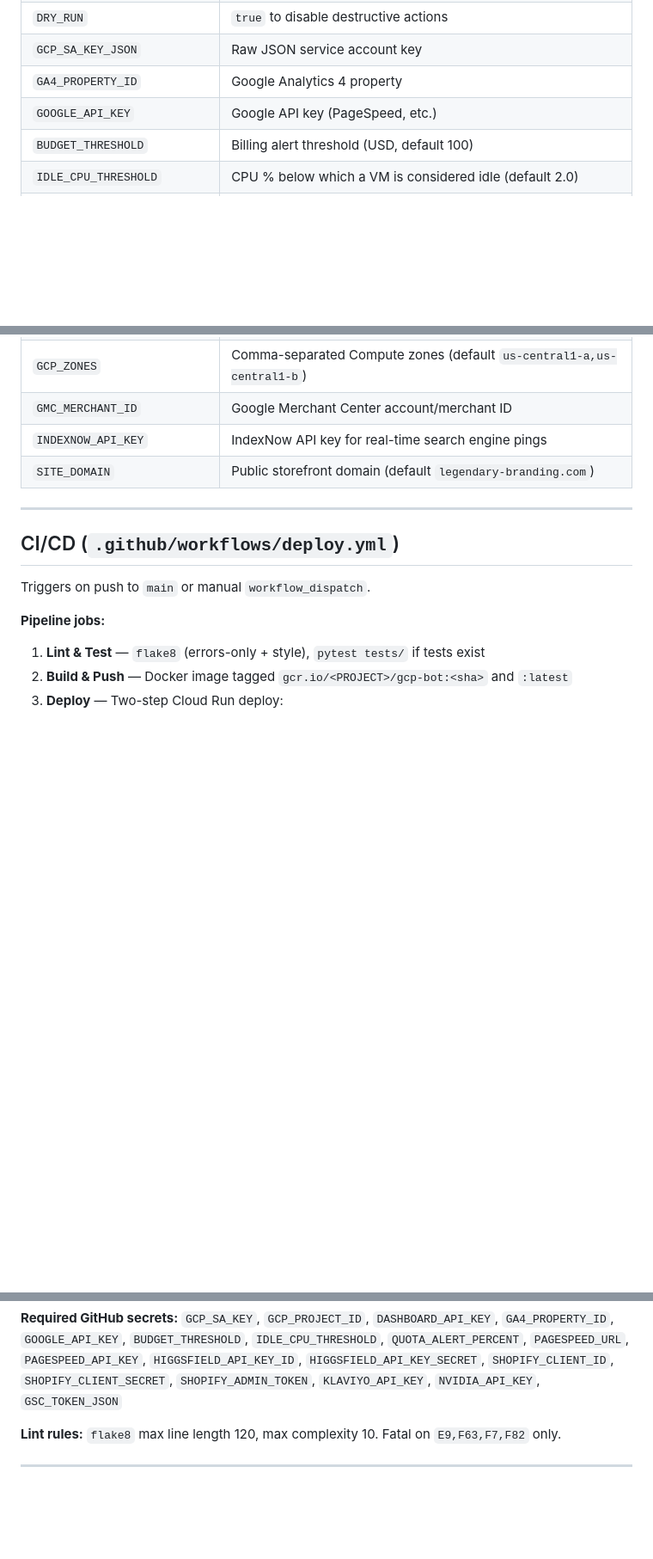
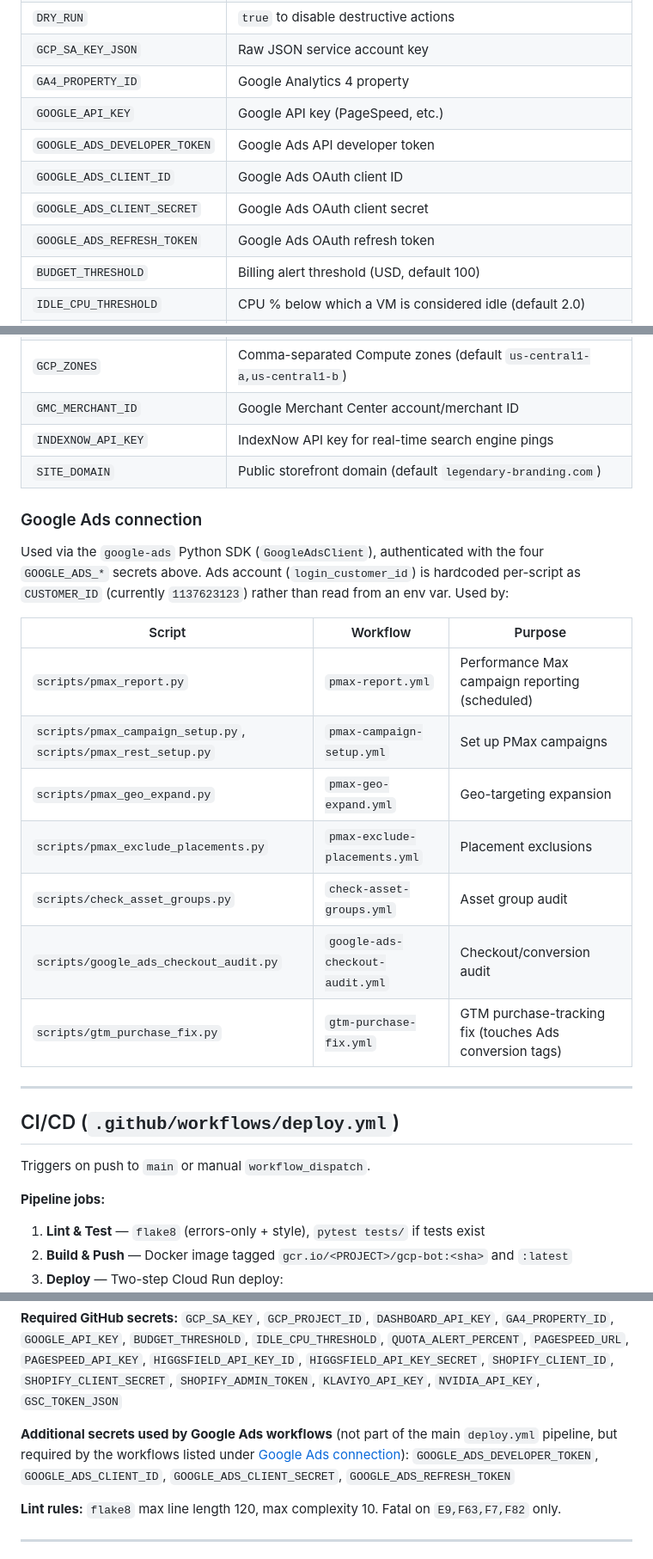
Before and after one commit to LXGNDRY/The_HUB, a Markdown page: CLAUDE.md, 3 parts joined by grey strips. Shown at 86% size. Rendered like a GitHub page; blank space fills up the shorter version.

Commit message:
Document Google Ads env vars and workflows in CLAUDE.md
GOOGLE_ADS_DEVELOPER_TOKEN/CLIENT_ID/CLIENT_SECRET/REFRESH_TOKEN were used by
6+ workflows (pmax-report, pmax-campaign-setup, pmax-geo-expand,
pmax-exclude-placements, check-asset-groups, google-ads-checkout-audit,
gtm-purchase-fix) but were never listed in the env var table or required
secrets list.

```diff
--- a/CLAUDE.md
+++ b/CLAUDE.md
@@ -218,6 +218,10 @@ GitHub Actions pipeline. Secrets are injected via Secret Manager at deploy time.
 | `GCP_SA_KEY_JSON` | Raw JSON service account key |
 | `GA4_PROPERTY_ID` | Google Analytics 4 property |
 | `GOOGLE_API_KEY` | Google API key (PageSpeed, etc.) |
+| `GOOGLE_ADS_DEVELOPER_TOKEN` | Google Ads API developer token |
+| `GOOGLE_ADS_CLIENT_ID` | Google Ads OAuth client ID |
+| `GOOGLE_ADS_CLIENT_SECRET` | Google Ads OAuth client secret |
+| `GOOGLE_ADS_REFRESH_TOKEN` | Google Ads OAuth refresh token |
 | `BUDGET_THRESHOLD` | Billing alert threshold (USD, default 100) |
 | `IDLE_CPU_THRESHOLD` | CPU % below which a VM is considered idle (default 2.0) |
 | `QUOTA_ALERT_PERCENT` | Quota usage % to trigger alert (default 80) |
@@ -245,6 +249,23 @@ GitHub Actions pipeline. Secrets are injected via Secret Manager at deploy time.
 | `INDEXNOW_API_KEY` | IndexNow API key for real-time search engine pings |
 | `SITE_DOMAIN` | Public storefront domain (default `legendary-branding.com`) |
 
+### Google Ads connection
+
+Used via the `google-ads` Python SDK (`GoogleAdsClient`), authenticated with the
+four `GOOGLE_ADS_*` secrets above. Ads account (`login_customer_id`) is hardcoded
+per-script as `CUSTOMER_ID` (currently `1137623123`) rather than read from an env
+var. Used by:
+
+| Script | Workflow | Purpose |
+|---|---|---|
+| `scripts/pmax_report.py` | `pmax-report.yml` | Performance Max campaign reporting (scheduled) |
+| `scripts/pmax_campaign_setup.py`, `scripts/pmax_rest_setup.py` | `pmax-campaign-setup.yml` | Set up PMax campaigns |
+| `scripts/pmax_geo_expand.py` | `pmax-geo-expand.yml` | Geo-targeting expansion |
+| `scripts/pmax_exclude_placements.py` | `pmax-exclude-placements.yml` | Placement exclusions |
+| `scripts/check_asset_groups.py` | `check-asset-groups.yml` | Asset group audit |
+| `scripts/google_ads_checkout_audit.py` | `google-ads-checkout-audit.yml` | Checkout/conversion audit |
+| `scripts/gtm_purchase_fix.py` | `gtm-purchase-fix.yml` | GTM purchase-tracking fix (touches Ads conversion tags) |
+
 ---
 
 ## CI/CD (`.github/workflows/deploy.yml`)
@@ -266,6 +287,12 @@ Triggers on push to `main` or manual `workflow_dispatch`.
 `PAGESPEED_URL`, `PAGESPEED_API_KEY`, `HIGGSFIELD_API_KEY_ID`, `HIGGSFIELD_API_KEY_SECRET`,
 `SHOPIFY_CLIENT_ID`, `SHOPIFY_CLIENT_SECRET`, `SHOPIFY_ADMIN_TOKEN`,
 `KLAVIYO_API_KEY`, `NVIDIA_API_KEY`, `GSC_TOKEN_JSON`
+
+**Additional secrets used by Google Ads workflows** (not part of the main
+`deploy.yml` pipeline, but required by the workflows listed under
+[Google Ads connection](#google-ads-connection)):
+`GOOGLE_ADS_DEVELOPER_TOKEN`, `GOOGLE_ADS_CLIENT_ID`, `GOOGLE_ADS_CLIENT_SECRET`,
+`GOOGLE_ADS_REFRESH_TOKEN`
 
 **Lint rules:** `flake8` max line length 120, max complexity 10. Fatal on `E9,F63,F7,F82` only.
 
```
